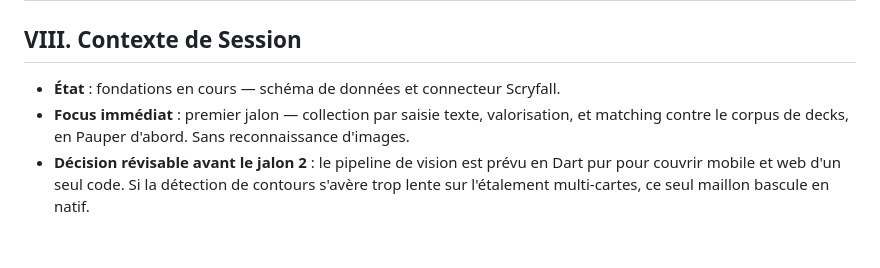
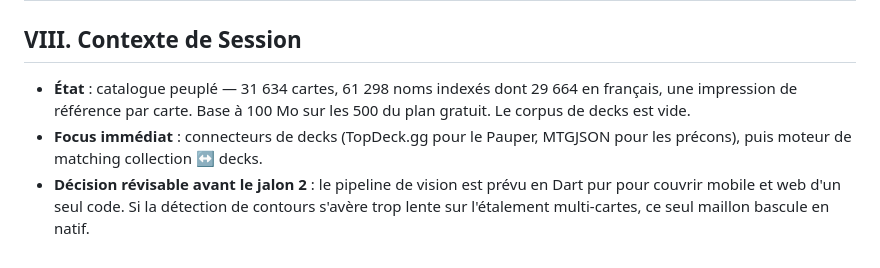
Before and after one commit to Lelio88/DeckHand, a Markdown page: CLAUDE.md, the part around the change. GitHub-like rendering.

Commit message:
docs: consigner l'état du catalogue après première ingestion

```diff
--- a/CLAUDE.md
+++ b/CLAUDE.md
@@ -78,6 +78,6 @@ supabase migration new <nom>       # nouvelle migration horodatée
 
 ## VIII. Contexte de Session
 
-- **État** : fondations en cours — schéma de données et connecteur Scryfall.
-- **Focus immédiat** : premier jalon — collection par saisie texte, valorisation, et matching contre le corpus de decks, en Pauper d'abord. Sans reconnaissance d'images.
+- **État** : catalogue peuplé — 31 634 cartes, 61 298 noms indexés dont 29 664 en français, une impression de référence par carte. Base à 100 Mo sur les 500 du plan gratuit. Le corpus de decks est vide.
+- **Focus immédiat** : connecteurs de decks (TopDeck.gg pour le Pauper, MTGJSON pour les précons), puis moteur de matching collection ↔ decks.
 - **Décision révisable avant le jalon 2** : le pipeline de vision est prévu en Dart pur pour couvrir mobile et web d'un seul code. Si la détection de contours s'avère trop lente sur l'étalement multi-cartes, ce seul maillon bascule en natif.
```
